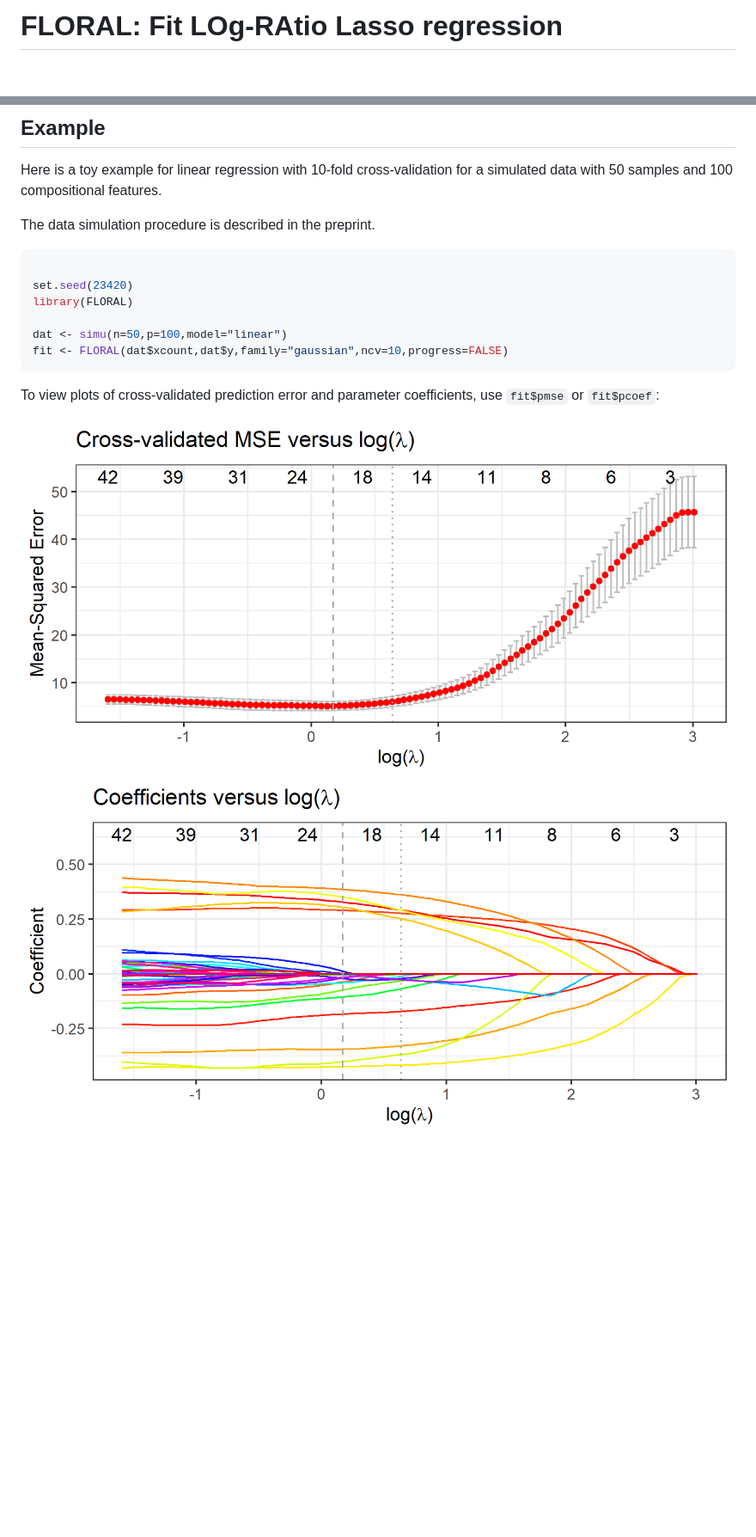
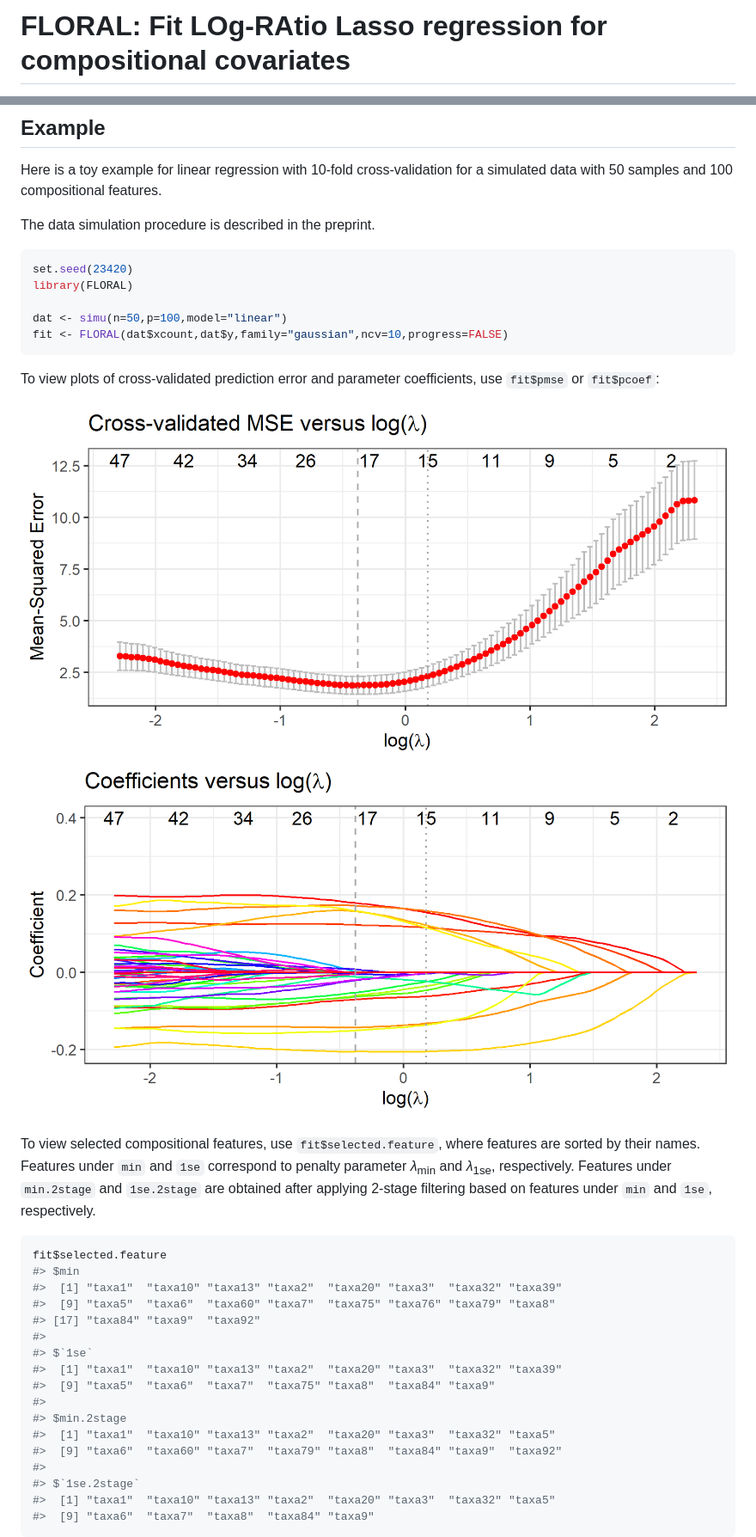
Before and after one commit to vdblab/FLORAL, a Markdown page: README.md, 2 parts joined by grey strips. Shown: that part at 86% size. GitHub-like rendering; pictures changed too: man/figures/README-plot-1.png, man/figures/README-plot-2.png; blank space fills up the shorter version.

Commit message:
Add easy-to-interpret output for identified ratios. Add corresponding documentations. Modify description file.

````diff
--- a/README.md
+++ b/README.md
@@ -1,7 +1,7 @@
 
 <!-- README.md is generated from README.Rmd. Please edit that file -->
 
-# FLORAL: Fit LOg-RAtio Lasso regression
+# FLORAL: Fit LOg-RAtio Lasso regression for compositional covariates
 
 <!-- badges: start -->
 
@@ -34,7 +36,6 @@ compositional features.
 The data simulation procedure is described in the preprint.
 
 ``` r
-
 set.seed(23420)
 library(FLORAL)
 
@@ -47,3 +48,30 @@ coefficients, use `fit$pmse` or `fit$pcoef`:
 
 <img src="man/figures/README-plot-1.png" width="100%" /><img src="man/figures/README-plot-2.png" width="100%" />
 
+To view selected compositional features, use `fit$selected.feature`,
+where features are sorted by their names. Features under `min` and `1se`
+correspond to penalty parameter *λ*<sub>min</sub> and *λ*<sub>1se</sub>,
+respectively. Features under `min.2stage` and `1se.2stage` are obtained
+after applying 2-stage filtering based on features under `min` and
+`1se`, respectively.
+
+``` r
+fit$selected.feature
+#> $min
+#>  [1] "taxa1"  "taxa10" "taxa13" "taxa2"  "taxa20" "taxa3"  "taxa32" "taxa39"
+#>  [9] "taxa5"  "taxa6"  "taxa60" "taxa7"  "taxa75" "taxa76" "taxa79" "taxa8"
+#> [17] "taxa84" "taxa9"  "taxa92"
+#>
+#> $`1se`
+#>  [1] "taxa1"  "taxa10" "taxa13" "taxa2"  "taxa20" "taxa3"  "taxa32" "taxa39"
+#>  [9] "taxa5"  "taxa6"  "taxa7"  "taxa75" "taxa8"  "taxa84" "taxa9"
+#>
+#> $min.2stage
+#>  [1] "taxa1"  "taxa10" "taxa13" "taxa2"  "taxa20" "taxa3"  "taxa32" "taxa5"
+#>  [9] "taxa6"  "taxa60" "taxa7"  "taxa79" "taxa8"  "taxa84" "taxa9"  "taxa92"
+#>
+#> $`1se.2stage`
+#>  [1] "taxa1"  "taxa10" "taxa13" "taxa2"  "taxa20" "taxa3"  "taxa32" "taxa5"
+#>  [9] "taxa6"  "taxa7"  "taxa8"  "taxa84" "taxa9"
+```
+
````
Also changed, not shown: other parts of README.md (+31 -6 lines), 7 other files.
